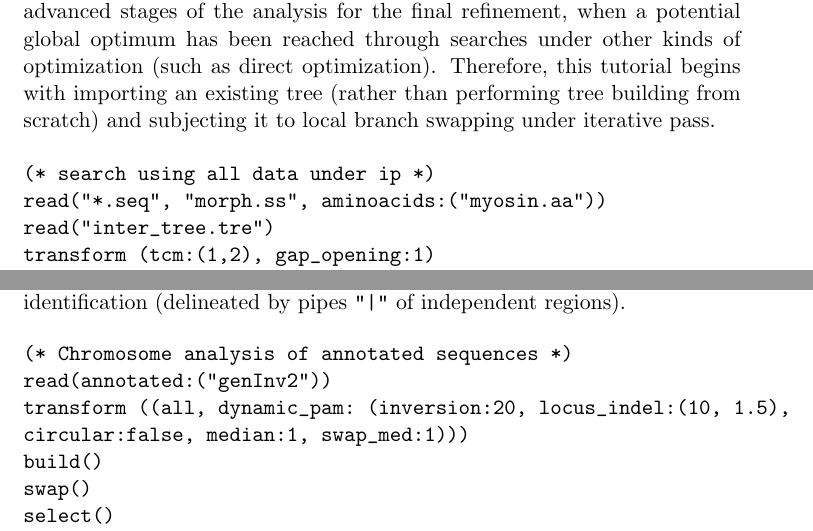
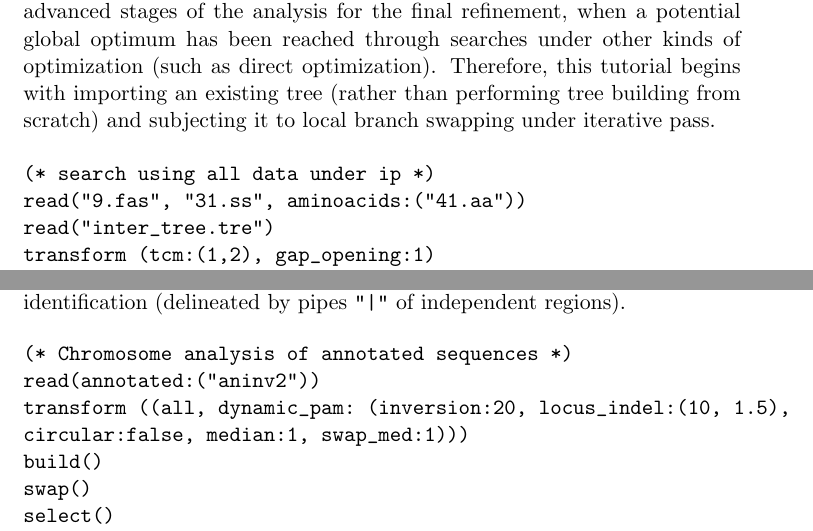
Before and after one commit to amnh/poy5, a LaTeX thesis (doc/commands.tex, which reads doc/poytutorials.tex): two parts of pages 140 and 150 of 158, joined at a grey line, cut so that both start at the same text. Compiled offline with pdfLaTeX; a LaTeX package or settings file that is missing is left out.

Commit message:
[svn] Merging changes from release5 revision 2429:2430.

```diff
--- a/doc/poytutorials.tex
+++ b/doc/poytutorials.tex
@@ -13,7 +13,7 @@ The following script implements a strategy for a thorough search. This is accomp
 
 \begin{verbatim}
 (* search using all data *)
-read("*.seq", "morph.ss", aminoacids:("myosin.aa"))
+read("9.fas", "31.ss", aminoacids:("41.aa"))
 set(seed:1, log:"all_data_search.log", root:"taxon1")
 report(timer:"search start")
 transform (tcm:(1,2), gap_opening:1)
@@ -55,7 +55,7 @@ The following script implements a strategy for a thorough search under iterative
 
 \begin{verbatim}
 (* search using all data under ip *)
-read("*.seq", "morph.ss", aminoacids:("myosin.aa"))
+read("9.fas", "31.ss", aminoacids:("41.aa"))
 read("inter_tree.tre")
 transform (tcm:(1,2), gap_opening:1)
 set(iterative)
@@ -235,7 +235,7 @@ identification (delineated by pipes  \texttt{"|"} of independent regions).
 
 \begin{verbatim}
 (* Chromosome analysis of annotated sequences *)
-read(annotated:("genInv2"))
+read(annotated:("aninv2"))
 transform ((all, dynamic_pam: (inversion:20, locus_indel:(10, 1.5),
 circular:false, median:1, swap_med:1)))
 build()
```
Also changed, not shown: doc/poytutorials.tex (2 more changed lines).
